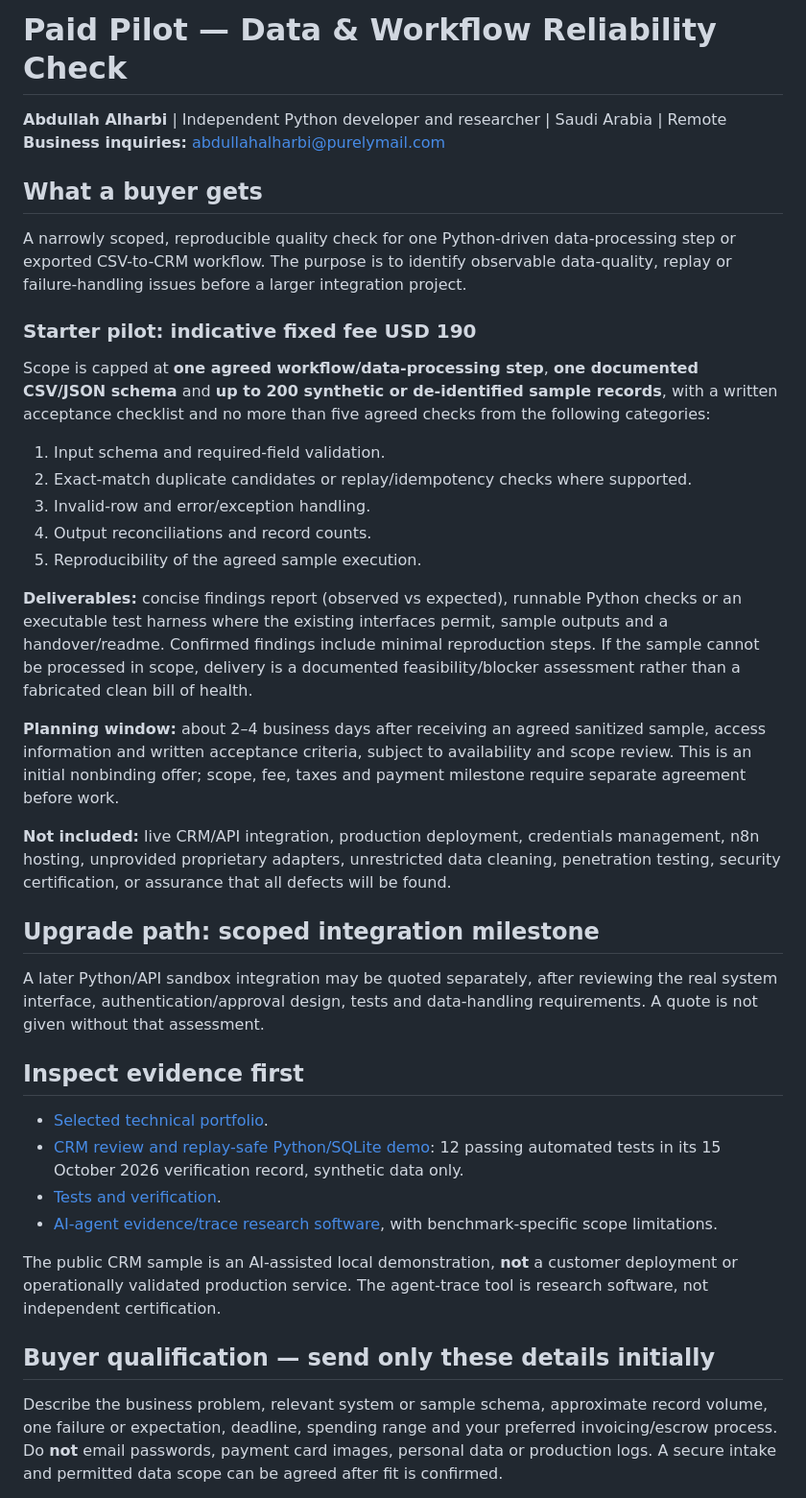
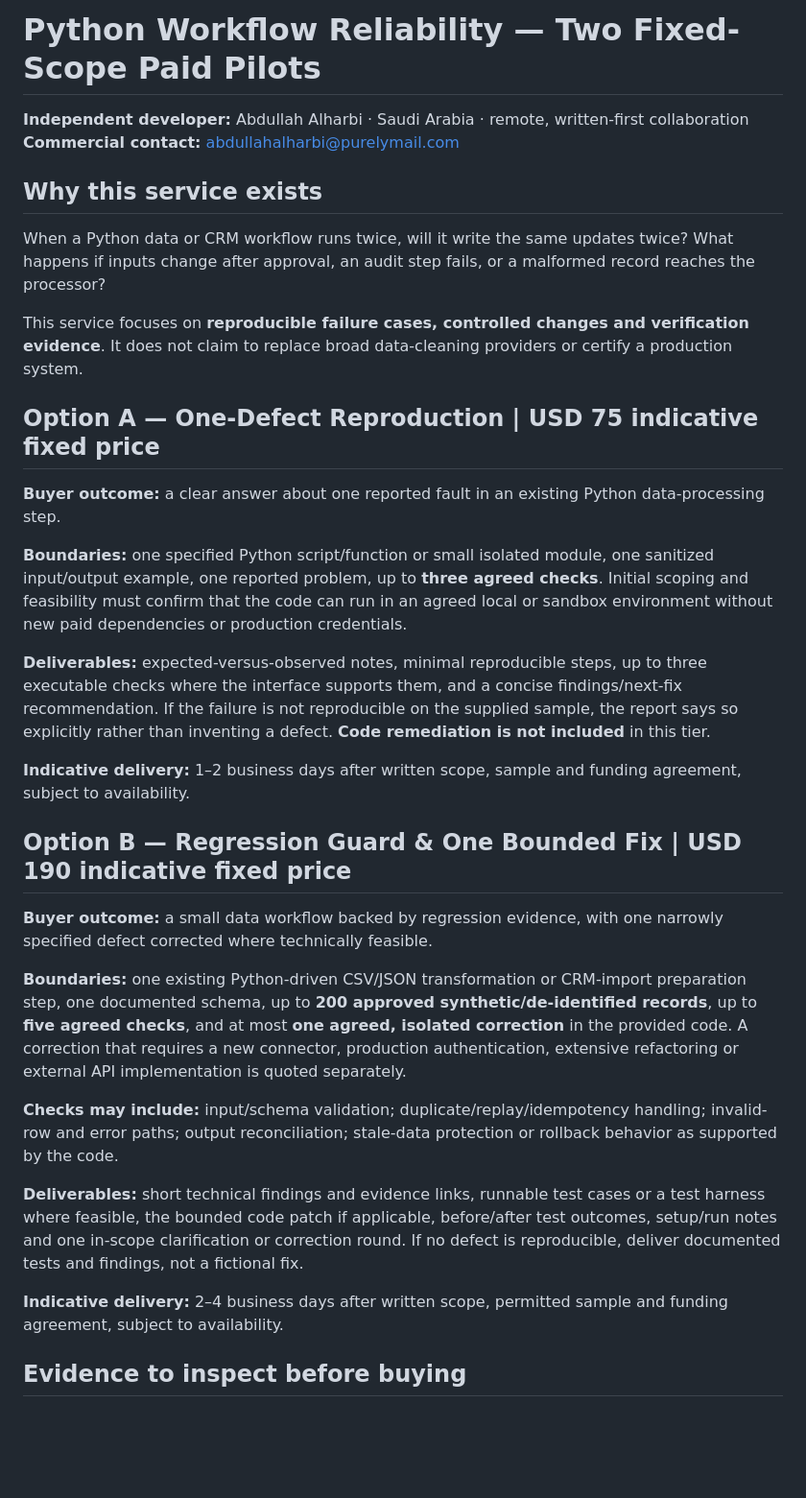
Before and after one commit to albdrani37-hash/FalconX, a Markdown page: PAID_PILOT.md, the part around one of its changes. Shown at 96% size. Rendered like a GitHub page; blank space fills up the shorter version.

Commit message:
Differentiate one-defect test and reliability regression pilots with bounded pricing

```diff
--- a/PAID_PILOT.md
+++ b/PAID_PILOT.md
@@ -1,42 +1,35 @@
-# Paid Pilot — Data & Workflow Reliability Check
+# Python Workflow Reliability — Two Fixed-Scope Paid Pilots
 
-**Abdullah Alharbi** | Independent Python developer and researcher | Saudi Arabia | Remote
-**Business inquiries:** [abdullahalharbi@purelymail.com](mailto:abdullahalharbi@purelymail.com?subject=Paid%20pilot%20-%20workflow%20reliability)
+**Independent developer:** Abdullah Alharbi · Saudi Arabia · remote, written-first collaboration
+**Commercial contact:** [abdullahalharbi@purelymail.com](mailto:abdullahalharbi@purelymail.com?subject=Python%20reliability%20pilot)
 
-## What a buyer gets
+## Why this service exists
 
-A narrowly scoped, reproducible quality check for one Python-driven data-processing step or exported CSV-to-CRM workflow. The purpose is to identify observable data-quality, replay or failure-handling issues before a larger integration project.
+When a Python data or CRM workflow runs twice, will it write the same updates twice? What happens if inputs change after approval, an audit step fails, or a malformed record reaches the processor?
 
-### Starter pilot: indicative fixed fee USD 190
+This service focuses on **reproducible failure cases, controlled changes and verification evidence**. It does not claim to replace broad data-cleaning providers or certify a production system.
 
-Scope is capped at **one agreed workflow/data-processing step**, **one documented CSV/JSON schema** and **up to 200 synthetic or de-identified sample records**, with a written acceptance checklist and no more than five agreed checks from the following categories:
+## Option A — One-Defect Reproduction | USD 75 indicative fixed price
 
-1. Input schema and required-field validation.
-2. Exact-match duplicate candidates or replay/idempotency checks where supported.
-3. Invalid-row and error/exception handling.
-4. Output reconciliations and record counts.
-5. Reproducibility of the agreed sample execution.
+**Buyer outcome:** a clear answer about one reported fault in an existing Python data-processing step.
 
-**Deliverables:** concise findings report (observed vs expected), runnable Python checks or an executable test harness where the existing interfaces permit, sample outputs and a handover/readme. Confirmed findings include minimal reproduction steps. If the sample cannot be processed in scope, delivery is a documented feasibility/blocker assessment rather than a fabricated clean bill of health.
+**Boundaries:** one specified Python script/function or small isolated module, one sanitized input/output example, one reported problem, up to **three agreed checks**. Initial scoping and feasibility must confirm that the code can run in an agreed local or sandbox environment without new paid dependencies or production credentials.
 
-**Planning window:** about 2–4 business days after receiving an agreed sanitized sample, access information and written acceptance criteria, subject to availability and scope review. This is an initial nonbinding offer; scope, fee, taxes and payment milestone require separate agreement before work.
+**Deliverables:** expected-versus-observed notes, minimal reproducible steps, up to three executable checks where the interface supports them, and a concise findings/next-fix recommendation. If the failure is not reproducible on the supplied sample, the report says so explicitly rather than inventing a defect. **Code remediation is not included** in this tier.
 
-**Not included:** live CRM/API integration, production deployment, credentials management, n8n hosting, unprovided proprietary adapters, unrestricted data cleaning, penetration testing, security certification, or assurance that all defects will be found.
+**Indicative delivery:** 1–2 business days after written scope, sample and funding agreement, subject to availability.
 
-## Upgrade path: scoped integration milestone
+## Option B — Regression Guard & One Bounded Fix | USD 190 indicative fixed price
 
-A later Python/API sandbox integration may be quoted separately, after reviewing the real system interface, authentication/approval design, tests and data-handling requirements. A quote is not given without that assessment.
+**Buyer outcome:** a small data workflow backed by regression evidence, with one narrowly specified defect corrected where technically feasible.
 
-## Inspect evidence first
+**Boundaries:** one existing Python-driven CSV/JSON transformation or CRM-import preparation step, one documented schema, up to **200 approved synthetic/de-identified records**, up to **five agreed checks**, and at most **one agreed, isolated correction** in the provided code. A correction that requires a new connector, production authentication, extensive refactoring or external API implementation is quoted separately.
 
-- [Selected technical portfolio](PORTFOLIO.md).
-- [CRM review and replay-safe Python/SQLite demo](examples/crm-review-demo/README.md): 12 passing automated tests in its 15 October 2026 verification record, synthetic data only.
-- [Tests and verification](examples/crm-review-demo/VERIFICATION.md).
-- [AI-agent evidence/trace research software](https://github.com/albdrani37-hash/agentdojo-trace-audit), with benchmark-specific scope limitations.
+**Checks may include:** input/schema validation; duplicate/replay/idempotency handling; invalid-row and error paths; output reconciliation; stale-data protection or rollback behavior as supported by the code.
 
-The public CRM sample is an AI-assisted local demonstration, **not** a customer deployment or operationally validated production service. The agent-trace tool is research software, not independent certification.
+**Deliverables:** short technical findings and evidence links, runnable test cases or a test harness where feasible, the bounded code patch if applicable, before/after test outcomes, setup/run notes and one in-scope clarification or correction round. If no defect is reproducible, deliver documented tests and findings, not a fictional fix.
 
-## Buyer qualification — send only these details initially
+**Indicative delivery:** 2–4 business days after written scope, permitted sample and funding agreement, subject to availability.
 
-Describe the business problem, relevant system or sample schema, approximate record volume, one failure or expectation, deadline, spending range and your preferred invoicing/escrow process. Do **not** email passwords, payment card images, personal data or production logs. A secure intake and permitted data scope can be agreed after fit is confirmed.
+## Evidence to inspect before buying
 
```
Also changed, not shown: other parts of PAID_PILOT.md (+17 -1 lines).
